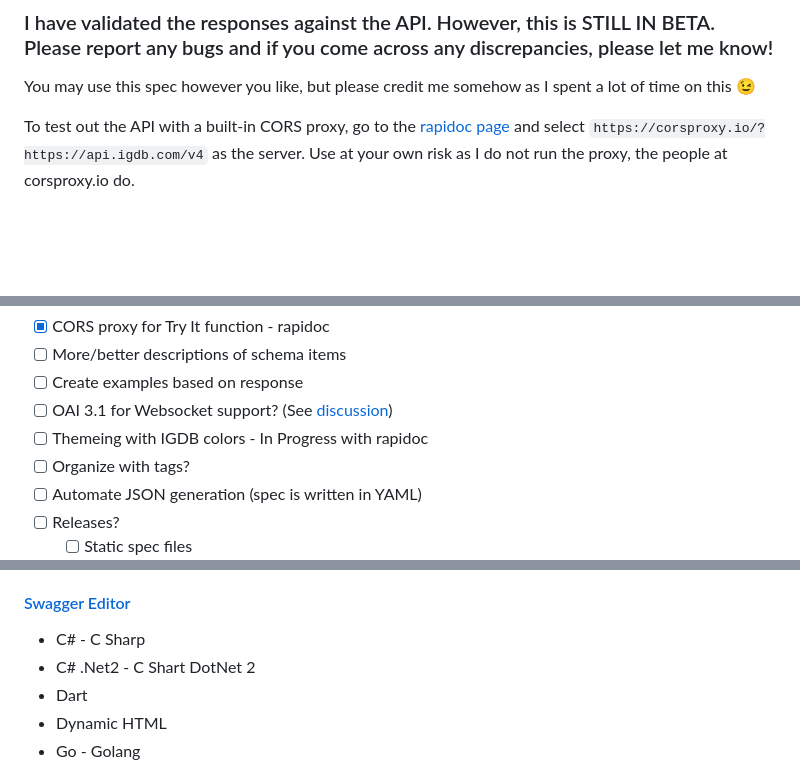
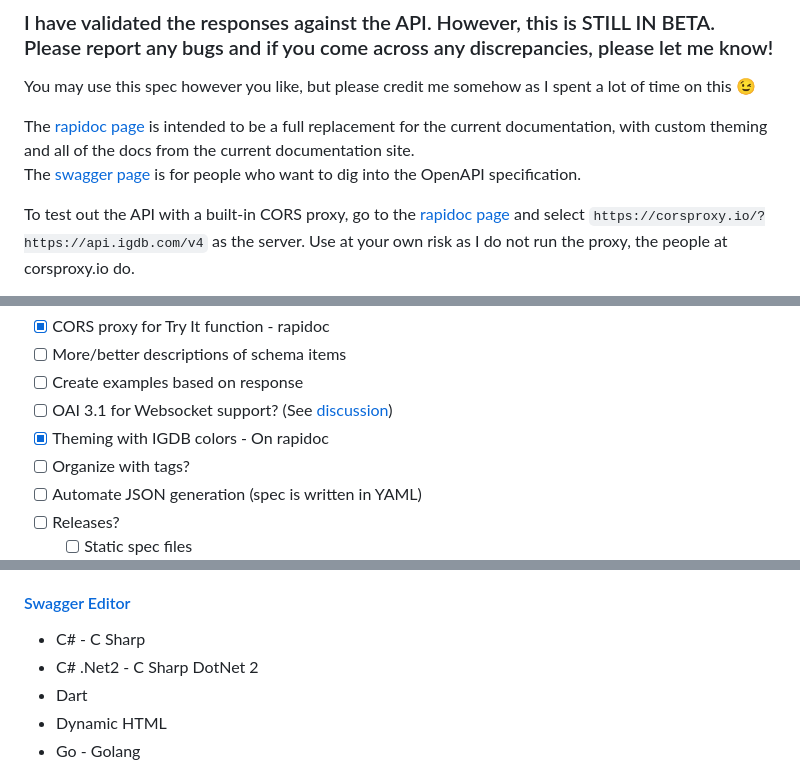
Before and after one commit to s-crypt/IGDB-OpenAPI, a Markdown page: README.md, 3 parts joined by grey strips. GitHub-like rendering; blank space fills up the shorter version.

Commit message:
[CF-Pages-Skip] Add page info to readme

```diff
--- a/README.md
+++ b/README.md
@@ -2,6 +2,9 @@
 ### I have validated the responses against the API. However, this is STILL IN BETA. Please report any bugs and if you come across any discrepancies, please let me know!
 
 You may use this spec however you like, but please credit me somehow as I spent a lot of time on this 😉
+
+The [rapidoc page](https://igdb-openapi.s-crypt.co/rapidoc) is intended to be a full replacement for the current documentation, with custom theming and all of the docs from the current documentation site.
+The [swagger page](https://igdb-openapi.s-crypt.co/swagger) is for people who want to dig into the OpenAPI specification.
 
 To test out the API with a built-in CORS proxy, go to the [rapidoc page](https://igdb-openapi.s-crypt.co/rapidoc) and select `https://corsproxy.io/?https://api.igdb.com/v4` as the server. Use at your own risk as I do not run the proxy, the people at corsproxy.io do.
 
@@ -20,7 +23,7 @@ Future:
 - [ ] More/better descriptions of schema items
 - [ ] Create examples based on response
 - [ ] OAI 3.1 for Websocket support? (See [discussion](https://github.com/s-crypt/IGDB-OpenAPI/discussions/4))
-- [ ] Themeing with IGDB colors - In Progress with rapidoc
+- [X] Theming with IGDB colors - On rapidoc
 - [ ] Organize with tags?
 - [ ] Automate JSON generation (spec is written in YAML)
 - [ ] Releases?
@@ -37,7 +40,7 @@ I may add some of these to releases, IDK yet.
 
 #### [Swagger Editor](https://editor-next.swagger.io/)
 * C# - C Sharp
-* C# .Net2 - C Shart DotNet 2
+* C# .Net2 - C Sharp DotNet 2
 * Dart
 * Dynamic HTML
 * Go - Golang
```
